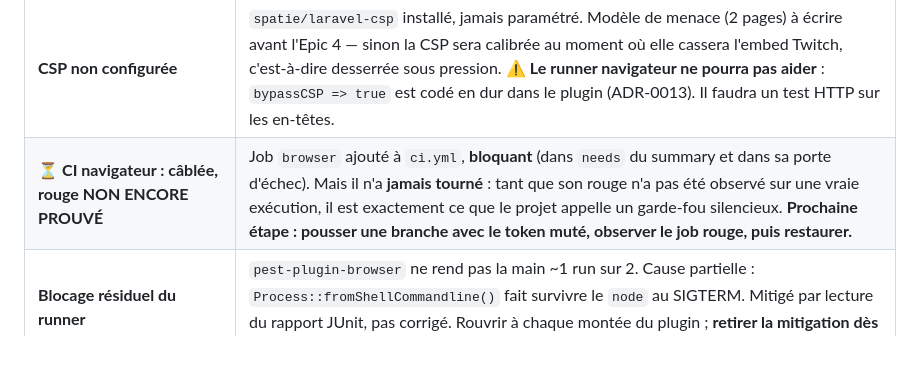
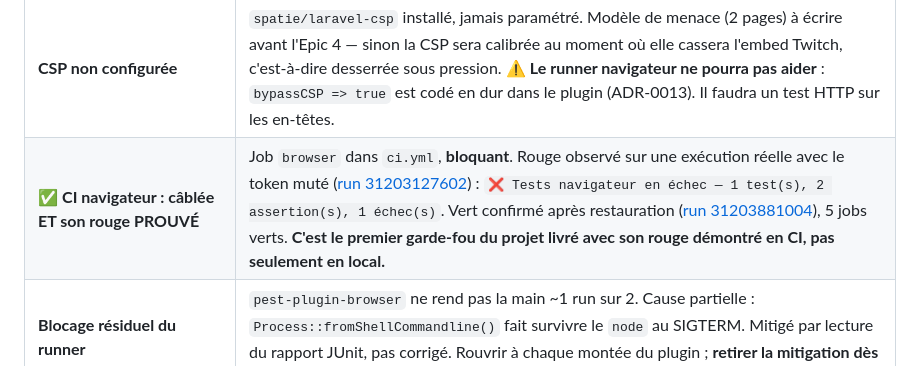
Before and after one commit to Kaelyscius/laravel-skeleton, a Markdown page: docs/ETAT.md, the part around the change. Rendered like a GitHub page.

```diff
--- a/docs/ETAT.md
+++ b/docs/ETAT.md
@@ -222,7 +222,7 @@ mécanisme, traité en symptôme. Il est désormais redondant — inoffensif, à
 | 🔴 **`SetCurrentStreamer` : « fail-loud » qui échoue en silence** | `firstOrFail()` lève `ModelNotFoundException` → Laravel rend **404**, indiscernable d'une page inexistante. Le docblock du middleware promet pourtant « an explicit error rather than a silent empty tenant ». Vérifié par mutation : base vide → `/` = 404 ; après `db:seed` → 200. Aucun test ne l'attrape (tous sèment avant). En prod : site entier en 404 silencieux si la base n'est pas semée. Détail + piste de correction dans `deferred-work.md`. |
 | ✅ **7 advisories — CORRIGÉES le 2026-08-06** | `squizlabs/php_codesniffer` 3.13.5 → **3.13.6** (CVE-2026-67434, OS command injection, transitive d'ECS) et `league/commonmark` 2.8.3 → **2.9.0** (6 advisories DoS, transitive de `laravel/framework`). Toutes publiées les 5–6 août, détectées par `composer audit` pendant le spike. `composer audit` = 0, `npm audit` = 0. *Leçon : le seul fait de lancer `composer audit` régulièrement a rapporté 7 trouvailles en une session.* |
 | **CSP non configurée** | `spatie/laravel-csp` installé, jamais paramétré. Modèle de menace (2 pages) à écrire avant l'Epic 4 — sinon la CSP sera calibrée au moment où elle cassera l'embed Twitch, c'est-à-dire desserrée sous pression. ⚠️ **Le runner navigateur ne pourra pas aider** : `bypassCSP => true` est codé en dur dans le plugin (ADR-0013). Il faudra un test HTTP sur les en-têtes. |
-| ⏳ **CI navigateur : câblée, rouge NON ENCORE PROUVÉ** | Job `browser` ajouté à `ci.yml`, **bloquant** (dans `needs` du summary et dans sa porte d'échec). Mais il n'a **jamais tourné** : tant que son rouge n'a pas été observé sur une vraie exécution, il est exactement ce que le projet appelle un garde-fou silencieux. **Prochaine étape : pousser une branche avec le token muté, observer le job rouge, puis restaurer.** |
+| ✅ **CI navigateur : câblée ET son rouge PROUVÉ** | Job `browser` dans `ci.yml`, **bloquant**. Rouge observé sur une exécution réelle avec le token muté ([run 31203127602](https://github.com/Kaelyscius/laravel-skeleton/actions/runs/31203127602)) : `❌ Tests navigateur en échec — 1 test(s), 2 assertion(s), 1 échec(s)`. Vert confirmé après restauration ([run 31203881004](https://github.com/Kaelyscius/laravel-skeleton/actions/runs/31203881004)), 5 jobs verts. **C'est le premier garde-fou du projet livré avec son rouge démontré en CI, pas seulement en local.** |
 | **Blocage résiduel du runner** | `pest-plugin-browser` ne rend pas la main ~1 run sur 2. Cause partielle : `Process::fromShellCommandline()` fait survivre le `node` au SIGTERM. Mitigé par lecture du rapport JUnit, pas corrigé. Rouvrir à chaque montée du plugin ; **retirer la mitigation dès que l'amont est corrigé**. Voir ADR-0013. |
 | **`POSTGRES_CONTAINER` est faux** | `docker ps -qf "name=laravel-app_postgres"` filtre par sous-chaîne et matche **aussi** `laravel-app_postgres_pulse` : la variable résout vers 2 identifiants. Dormant — elle n'est utilisée nulle part. Même piège évité pour le conteneur de test (d'où `_test_browser`). |
 | **`_bmad-output/` n'est ni versionné ni sauvegardé** | Gitignoré volontairement (`.gitignore:219`) — décision PO du 2026-07-30 : le dépôt est **public**, le planning ne doit pas l'être. Mais `scripts/ops/backup-local.sh` ne fait qu'un `pg_dump` : **le plan-of-record (epics.md, sprint-status.yaml, deferred-work.md, stories) n'existe qu'à un seul endroit, sur le disque.** Un plan sans référent durable, c'est le motif du projet appliqué à lui-même. Options : dépôt git privé séparé, ou élargir le périmètre de `backup-local.sh`. Non tranché. |
```
Also changed, not shown: docs/adr/ADR-0013-runner-navigateur-pest-browser.md (+7 -3 lines).
